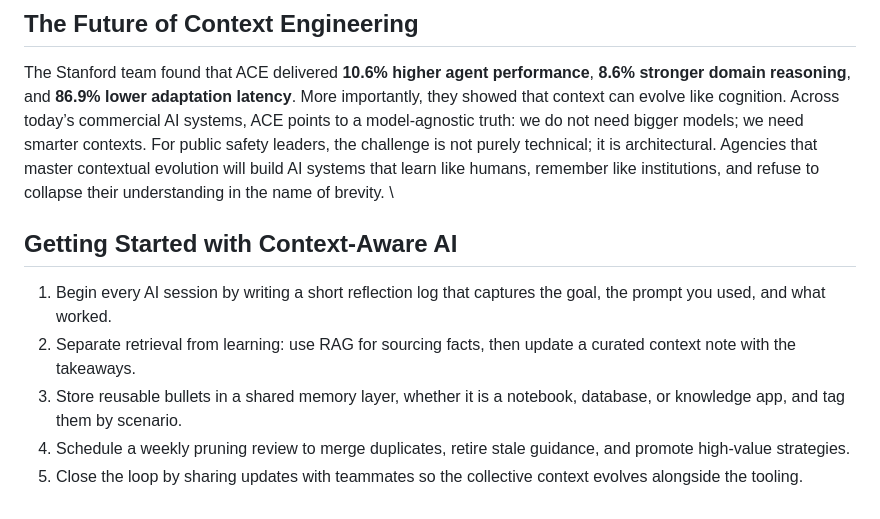
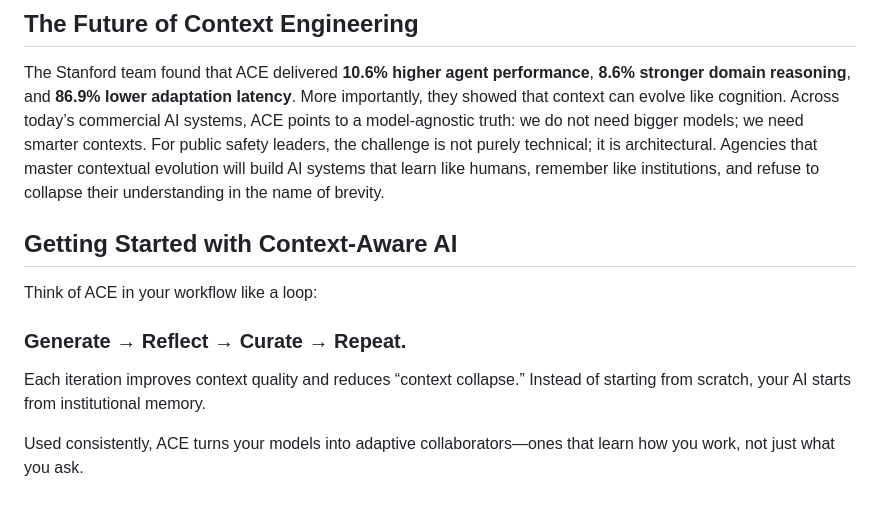
Before and after one commit to kjmagnan1s/kjmagnan1s.github.io, a Markdown page: _posts/2025-10-13-from-brevity-bias-to-context-intelligence.md, the part around the change. Rendered like a GitHub page.

Commit message:
Updated final point in blog

```diff
--- a/_posts/2025-10-13-from-brevity-bias-to-context-intelligence.md
+++ b/_posts/2025-10-13-from-brevity-bias-to-context-intelligence.md
@@ -47,10 +47,12 @@ Gemini excels at multimodal reasoning and continuous learning from structured da
 The Stanford team found that ACE delivered **10.6% higher agent performance**, **8.6% stronger domain reasoning**, and **86.9% lower adaptation latency**. More importantly, they showed that context can evolve like cognition.
 Across today’s commercial AI systems, ACE points to a model-agnostic truth: we do not need bigger models; we need smarter contexts.
 For public safety leaders, the challenge is not purely technical; it is architectural. Agencies that master contextual evolution will build AI systems that learn like humans, remember like institutions, and refuse to collapse their understanding in the name of brevity.
-\
+
 ## Getting Started with Context-Aware AI
-1. Begin every AI session by writing a short reflection log that captures the goal, the prompt you used, and what worked.
-2. Separate retrieval from learning: use RAG for sourcing facts, then update a curated context note with the takeaways.
-3. Store reusable bullets in a shared memory layer, whether it is a notebook, database, or knowledge app, and tag them by scenario.
-4. Schedule a weekly pruning review to merge duplicates, retire stale guidance, and promote high-value strategies.
-5. Close the loop by sharing updates with teammates so the collective context evolves alongside the tooling.
+Think of ACE in your workflow like a loop:
+
+### Generate → Reflect → Curate → Repeat.
+
+Each iteration improves context quality and reduces “context collapse.” Instead of starting from scratch, your AI starts from institutional memory.
+
+Used consistently, ACE turns your models into adaptive collaborators—ones that learn how you work, not just what you ask.
```
